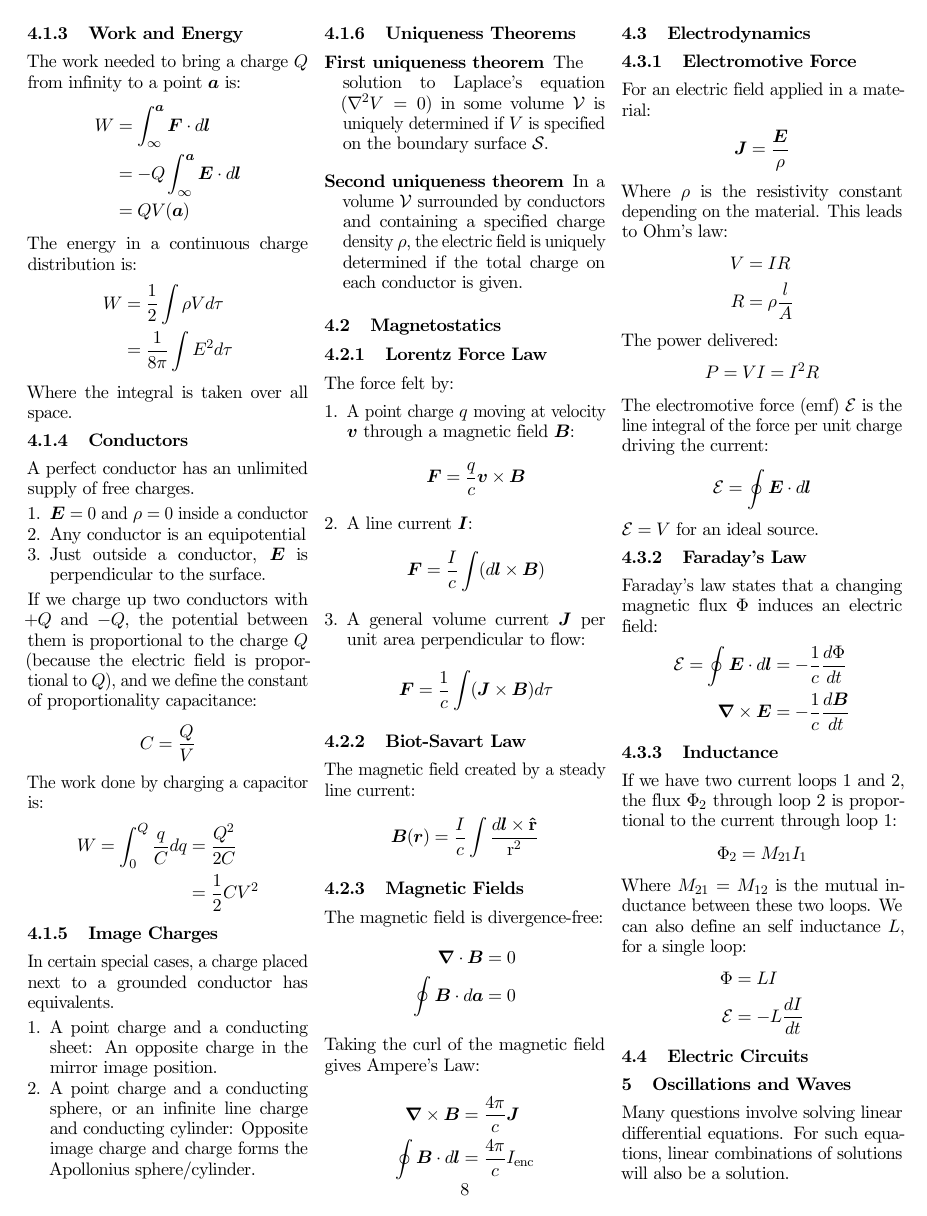
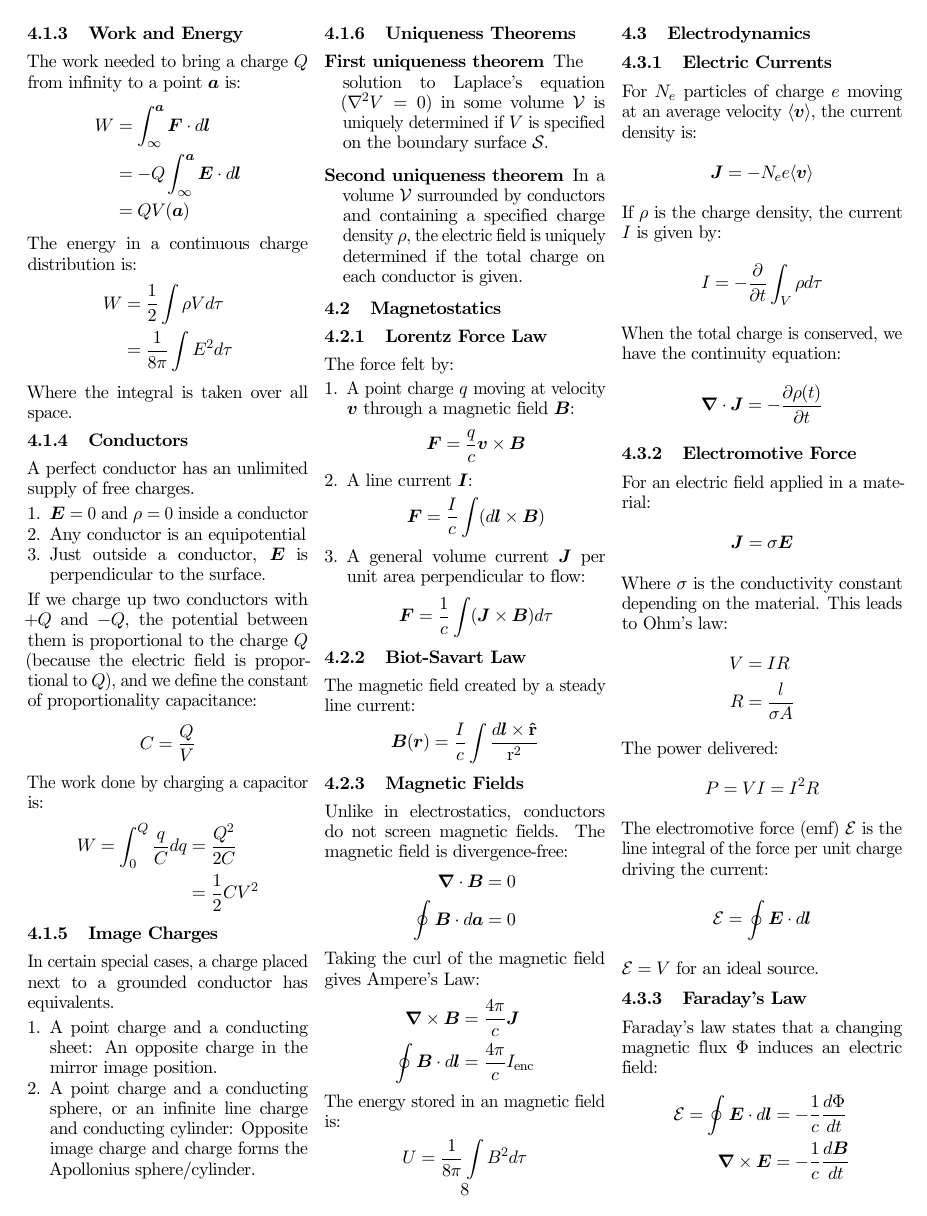
Before and after one commit to yuanchenyang/Physics-Notes, a LaTeX document (Physics Notes.tex): page 8 of 12. The pictures show the PDF file Physics Notes.pdf that the author committed with the source.

Commit message:
Added a bit more to electrodynamics and fixed a few errors

```diff
--- a/Physics Notes.tex
+++ b/Physics Notes.tex
@@ -868,7 +867,7 @@ The magnetic field created by a steady line current:
 }
 \end{align*}
 \subsubsection{Magnetic Fields}
-The magnetic field is divergence-free:
+Unlike in electrostatics, conductors do not screen magnetic fields. The magnetic field is divergence-free:
 \begin{align*}
   \ve{\nabla}\cdot\ve{B}&=0\\
   \oint\ve{B}\cdot d\ve{a}&=0
@@ -883,17 +882,39 @@ Taking the curl of the magnetic field gives Ampere's Law:
   \oint\ve{B}\cdot d\ve{l}&=\mu_0 I_{\text{enc}}
   }
 \end{align*}
+The energy stored in an magnetic field is:
+\begin{align*}
+  \iftoggle{cgs}{
+    U = \frac{1}{8\pi} \int B^2 d\tau
+  }{
+    U = \frac{\mu_0}{2} \int B^2 d\tau
+  }
+\end{align*}
 \subsection{Electrodynamics}
+\subsubsection{Electric Currents}
+For $N_e$ particles of charge $e$ moving at an average velocity $\langle \ve{v}
+\rangle$, the current density is:
+\begin{align*}
+  \ve{J} = -N_e e \langle \ve{v} \rangle
+\end{align*}
+If $\rho$ is the charge density, the current $I$ is given by:
+\begin{align*}
+  I = - \pd{}{t} \int_V \rho d\tau
+\end{align*}
+When the total charge is conserved, we have the continuity equation:
+\begin{align*}
+  \ve{\nabla} \cdot \ve{J} = - \pd{\rho(t)}{t}
+\end{align*}
 \subsubsection{Electromotive Force}
 For an electric field applied in a material:
 \begin{align*}
-  \ve{J} = \frac{\ve{E}}{\rho}
+  \ve{J} = \sigma \ve{E}
 \end{align*}
-Where $\rho$ is the resistivity constant depending on the material.
+Where $\sigma$ is the conductivity constant depending on the material.
 This leads to Ohm's law:
 \begin{align*}
   V&=IR\\
-  R&=\rho\frac{l}{A}
+  R&=\frac{l}{\sigma A}
 \end{align*}
 The power delivered:
 \begin{align*}
@@ -920,7 +941,11 @@ Faraday's law states that a changing magnetic flux $\Phi$ induces an electric fi
 If we have two current loops 1 and 2, the flux $\Phi_2$ through loop 2 is
 proportional to the current through loop 1:
 \begin{align*}
+  \iftoggle{cgs}{
+    \Phi_2 = cM_{21}I_1
+  }{
     \Phi_2 = M_{21}I_1
+  }
 \end{align*}
 Where $M_{21}=M_{12}$ is the mutual inductance between these two loops. We can
 also define an self inductance $L$, for a single loop:
@@ -928,5 +956,10 @@ also define an self inductance $L$, for a single loop:
     \Phi &= LI\\
+  }
   \emf &= -L\frac{dI}{dt}
+\end{align*}
+When a steady current $I$ is flowing through an inductor with inductance $L$, the energy stored in the inductor is:
+\begin{align*}
+  U = \frac{1}{2} L I^2
 \end{align*}
 \subsection{Electric Circuits}
 \section{Oscillations and Waves}
```
Also changed, not shown: Physics Notes.pdf, Physics Notes.tex (10 more changed lines). Lines whose indentation alone changed are shown as unchanged.
